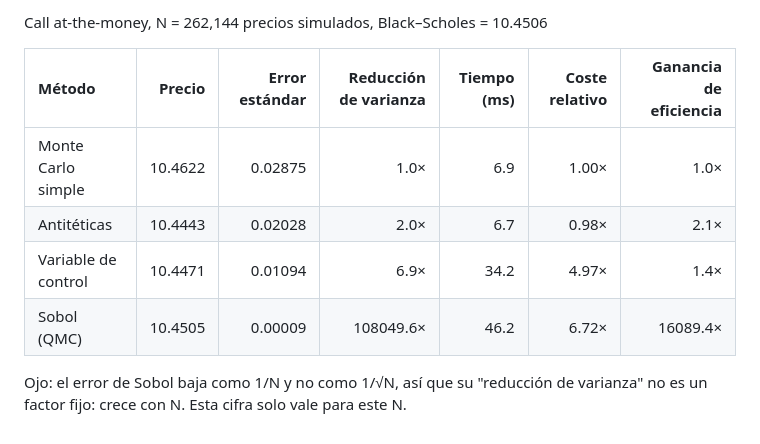
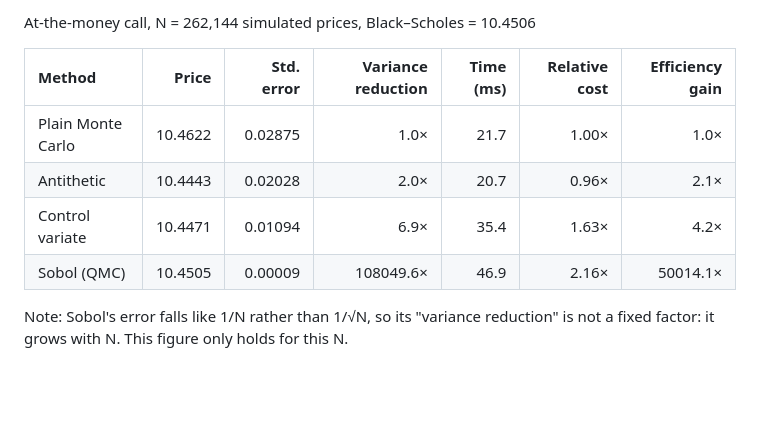
Before and after one commit to mmerino90/mc-option-pricing, a Markdown page: results/phase2_table.md, the part around the change. Rendered like a GitHub page; blank space fills up the shorter version.

Commit message:
Translate repo to English, keep study notes local

```diff
--- a/results/phase2_table.md
+++ b/results/phase2_table.md
@@ -1,10 +1,10 @@
-Call at-the-money, N = 262,144 precios simulados, Black–Scholes = 10.4506
+At-the-money call, N = 262,144 simulated prices, Black–Scholes = 10.4506
 
-| Método | Precio | Error estándar | Reducción de varianza | Tiempo (ms) | Coste relativo | Ganancia de eficiencia |
+| Method | Price | Std. error | Variance reduction | Time (ms) | Relative cost | Efficiency gain |
 |:--|--:|--:|--:|--:|--:|--:|
-| Monte Carlo simple | 10.4622 | 0.02875 | 1.0× | 6.9 | 1.00× | 1.0× |
-| Antitéticas | 10.4443 | 0.02028 | 2.0× | 6.7 | 0.98× | 2.1× |
-| Variable de control | 10.4471 | 0.01094 | 6.9× | 34.2 | 4.97× | 1.4× |
-| Sobol (QMC) | 10.4505 | 0.00009 | 108049.6× | 46.2 | 6.72× | 16089.4× |
+| Plain Monte Carlo | 10.4622 | 0.02875 | 1.0× | 21.7 | 1.00× | 1.0× |
+| Antithetic | 10.4443 | 0.02028 | 2.0× | 20.7 | 0.96× | 2.1× |
+| Control variate | 10.4471 | 0.01094 | 6.9× | 35.4 | 1.63× | 4.2× |
+| Sobol (QMC) | 10.4505 | 0.00009 | 108049.6× | 46.9 | 2.16× | 50014.1× |
 
-Ojo: el error de Sobol baja como 1/N y no como 1/√N, así que su "reducción de varianza" no es un factor fijo: crece con N. Esta cifra solo vale para este N.
+Note: Sobol's error falls like 1/N rather than 1/√N, so its "variance reduction" is not a fixed factor: it grows with N. This figure only holds for this N.
```
Also changed, not shown: README.md (+25 -16 lines), docs/01-base.md (deleted, +0 -225 lines), docs/02-reduccion-varianza.md (deleted, +0 -238 lines), results/phase1_table.md (+3 -3 lines), results/phase1_convergence.png, results/phase2_variance_reduction.png, 9 other files.
